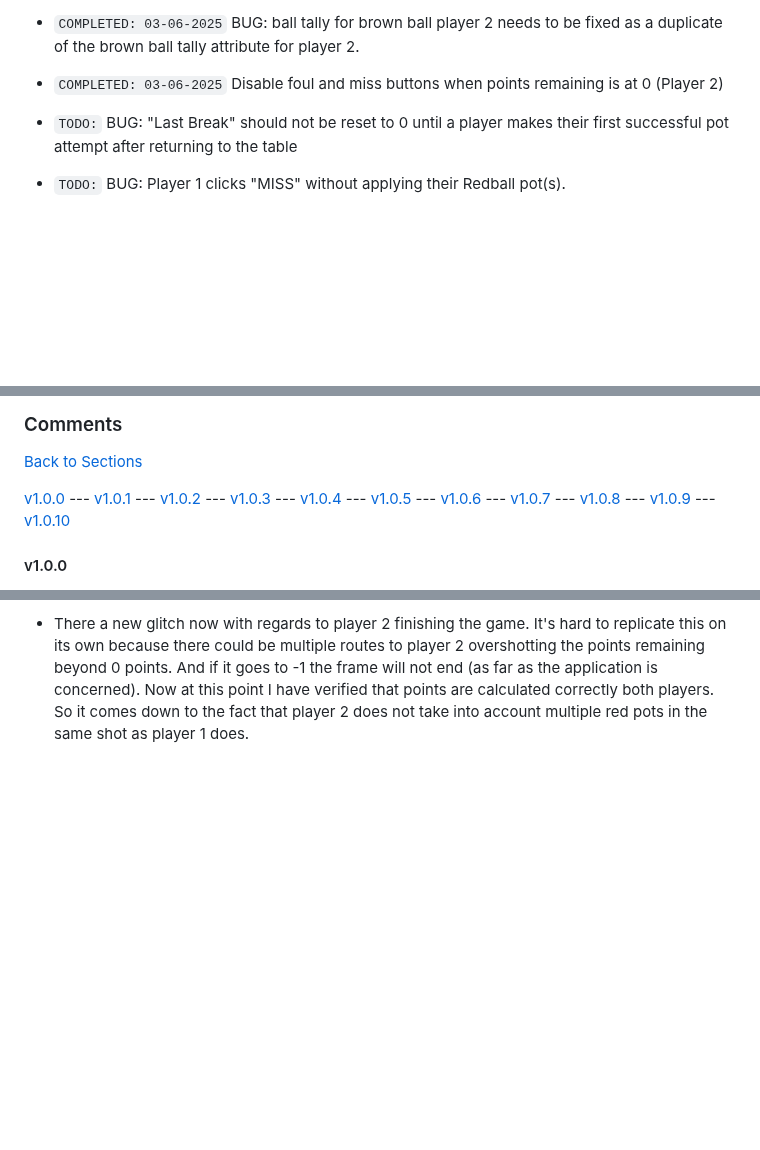
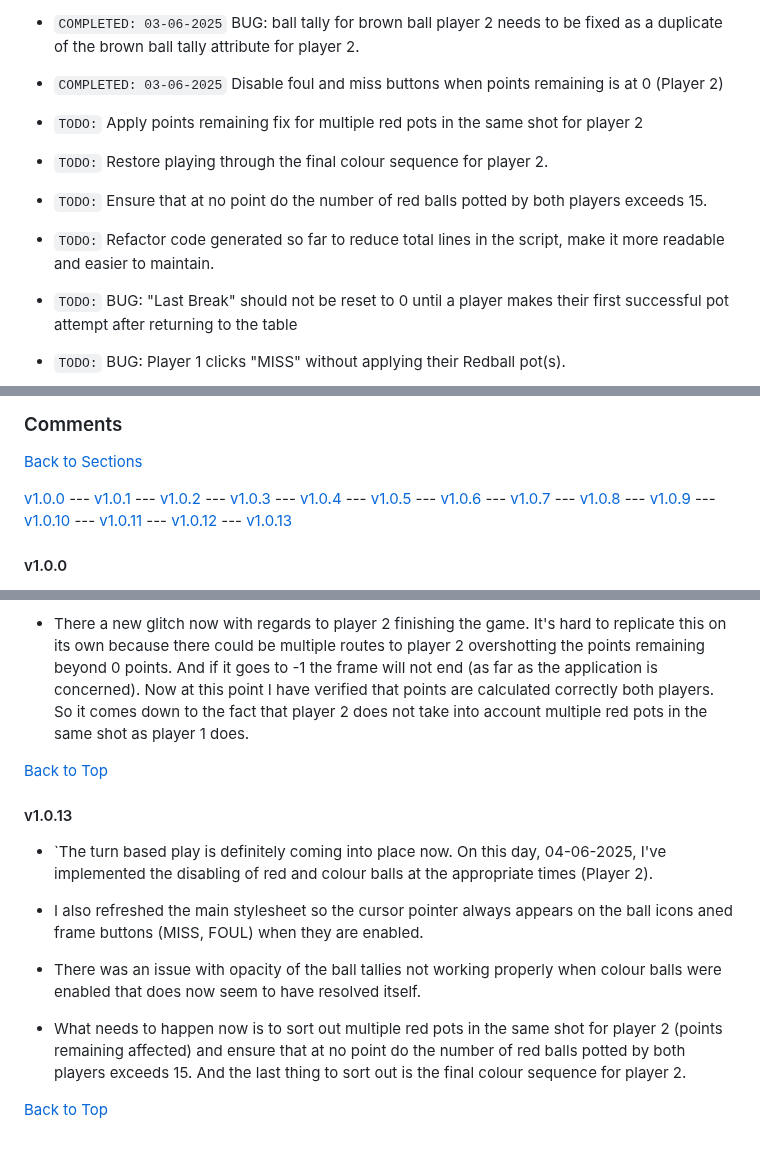
Before and after one commit to jg-digital-media/jgdm_snooker_scorer, a Markdown page: readme.md, 3 parts joined by grey strips. Rendered like a GitHub page; blank space fills up the shorter version.

Commit message:
update task list

```diff
--- a/readme.md
+++ b/readme.md
@@ -986,6 +986,14 @@ The development of this application is currently in progress.
 
 + `COMPLETED: 03-06-2025` Disable foul and miss buttons when points remaining is at 0 (Player 2)
 
++ `TODO:` Apply points remaining fix for multiple red pots in the same shot for player 2
+
++ `TODO:` Restore playing through the final colour sequence for player 2.
+
++ `TODO:` Ensure that at no point do the number of red balls potted by both players exceeds 15.
+
++ `TODO:` Refactor code generated so far to reduce total lines in the script, make it more readable and easier to maintain.
+
 + `TODO:` BUG: "Last Break" should not be reset to 0 until a player makes their first successful pot attempt after returning to the table
 
 + `TODO:` BUG: Player 1 clicks "MISS" without applying their Redball pot(s).
@@ -1158,7 +1166,7 @@ resetButton.addEventListener("click", function(event) {
 
 [Back to Sections](#sections)
 
-[v1.0.0](#v100) --- [v1.0.1](#v101) --- [v1.0.2](#v102) --- [v1.0.3](#v103) --- [v1.0.4](#v104) --- [v1.0.5](#v105) --- [v1.0.6](#v106) --- [v1.0.7](#v107) --- [v1.0.8](#v108) --- [v1.0.9](#v109) --- [v1.0.10](#v1010)
+[v1.0.0](#v100) --- [v1.0.1](#v101) --- [v1.0.2](#v102) --- [v1.0.3](#v103) --- [v1.0.4](#v104) --- [v1.0.5](#v105) --- [v1.0.6](#v106) --- [v1.0.7](#v107) --- [v1.0.8](#v108) --- [v1.0.9](#v109) --- [v1.0.10](#v1010) --- [v1.0.11](#v1011) --- [v1.0.12](#v1012) --- [v1.0.13](#v1013)
 
 #### v1.0.0
 
@@ -1458,3 +1468,17 @@ last---break--p2
     + MISSing shots on a colour reduces the point remaining by 7 for each shot - unless the player has reached the colour sequence.
 
 + There a new glitch now with regards to player 2 finishing the game. It's hard to replicate this on its own because there could be multiple routes to player 2 overshotting the points remaining beyond 0 points. And if it goes to -1 the frame will not end (as far as the application is concerned). Now at this point I have verified that points are calculated correctly both players. So it comes down to the fact that player 2 does not take into account multiple red pots in the same shot as player 1 does.
+
+[Back to Top](#comments)
+
+#### v1.0.13
+
++ `The turn based play is definitely coming into place now.  On this day, 04-06-2025, I've implemented the disabling of red and colour balls at the appropriate times (Player 2).
+
++ I also refreshed the main stylesheet so the cursor pointer always appears on the ball icons aned frame buttons (MISS, FOUL) when they are enabled.
+
++ There was an issue with opacity of the ball tallies not working properly when colour balls were enabled that does now seem to have resolved itself.
+
++ What needs to happen now is to sort out multiple red pots in the same shot for player 2 (points remaining affected) and ensure that at no point do the number of red balls potted by both players exceeds 15. And the last thing to sort out is the final colour sequence for player 2.
+
+[Back to Top](#comments)
```
Also changed, not shown: other parts of readme.md (+3 -1 lines).
